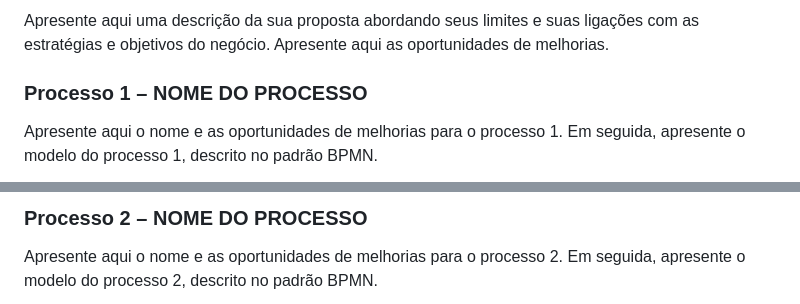
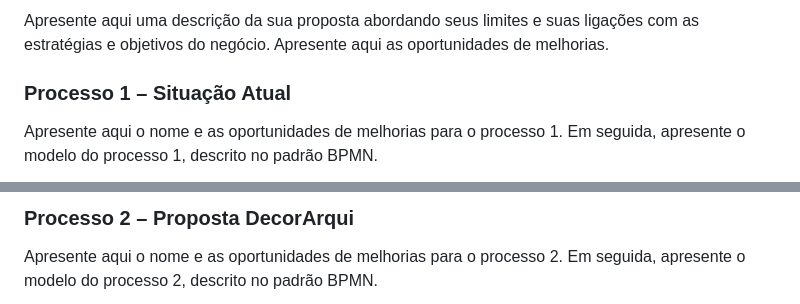
Before and after one commit to ICEI-PUC-Minas-PMV-ADS/pmv-ads-2023-2-e4-proj-infra-t4-decorarqui, a Markdown page: docs/02-Especificação do Projeto.md, 2 parts joined by grey strips. Rendered like a GitHub page.

```diff
--- a/docs/02-Especificação do Projeto.md
+++ b/docs/02-Especificação do Projeto.md
@@ -50,7 +50,7 @@ Apresente aqui os problemas existentes que viabilizam sua proposta. Apresente o
 
 Apresente aqui uma descrição da sua proposta abordando seus limites e suas ligações com as estratégias e objetivos do negócio. Apresente aqui as oportunidades de melhorias.
 
-### Processo 1 – NOME DO PROCESSO
+### Processo 1 – Situação Atual
 
 Apresente aqui o nome e as oportunidades de melhorias para o processo 1. Em seguida, apresente o modelo do processo 1, descrito no padrão BPMN.
 
@@ -58,5 +58,5 @@ Apresente aqui o nome e as oportunidades de melhorias para o processo 1. Em segu
 
-### Processo 2 – NOME DO PROCESSO
+### Processo 2 – Proposta DecorArqui
 
 Apresente aqui o nome e as oportunidades de melhorias para o processo 2. Em seguida, apresente o modelo do processo 2, descrito no padrão BPMN.
 
```
Also changed, not shown: other parts of docs/02-Especificação do Projeto.md (+2 -2 lines).
